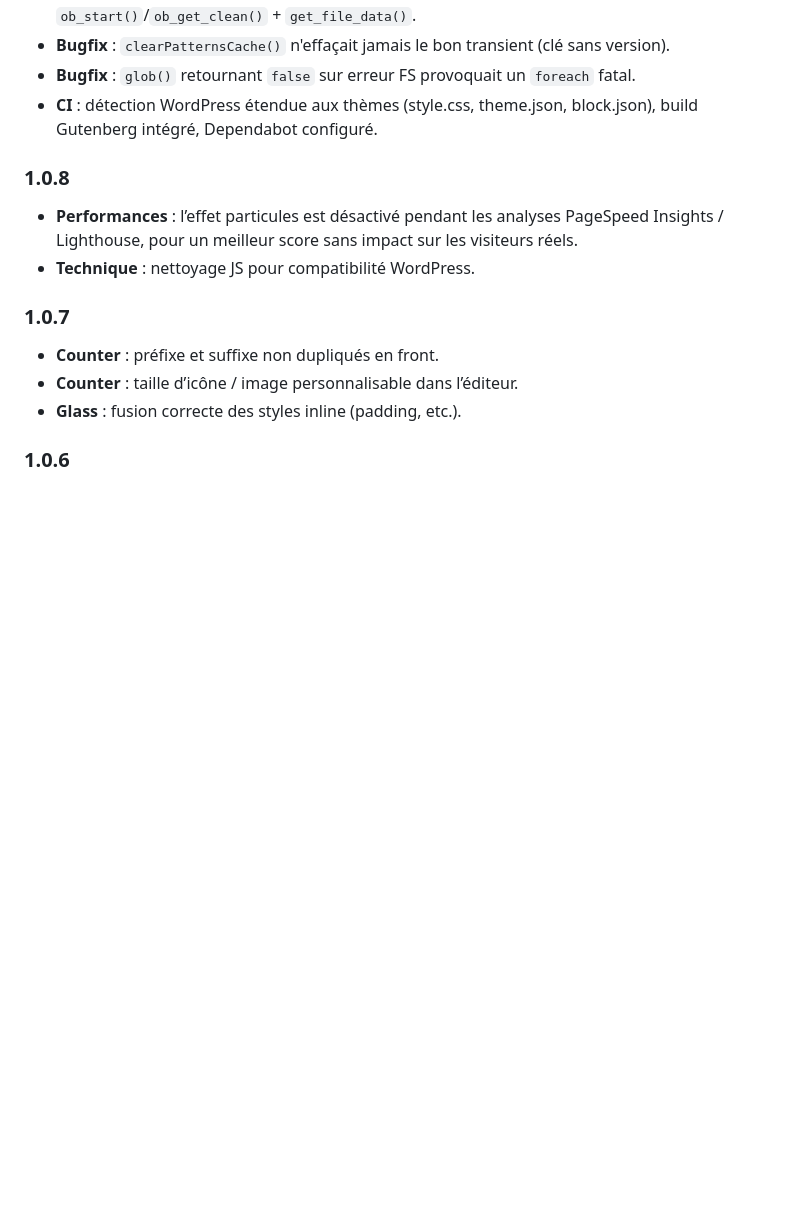
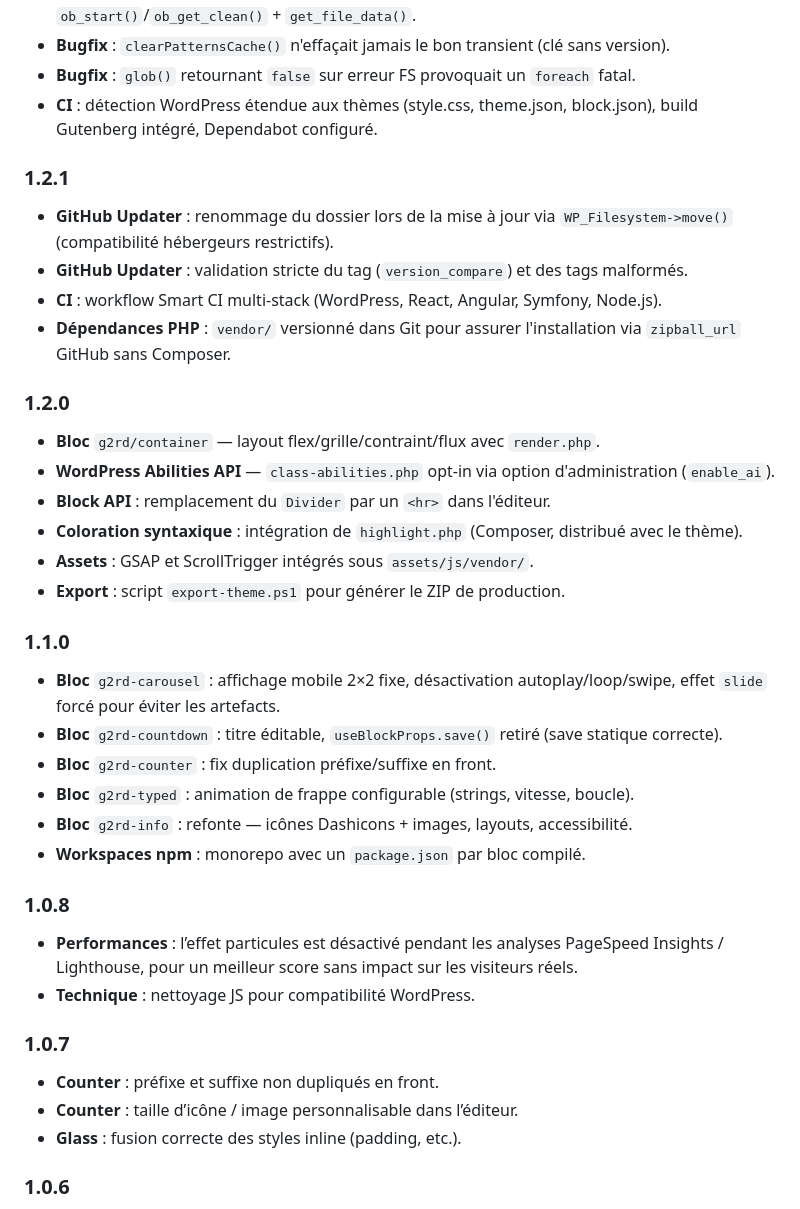
Before and after one commit to SebG2RD/g2rd-theme, a Markdown page: README.md, the part around the change. Drawn GitHub-style; blank space fills up the shorter version.

Commit message:
docs: compléter le changelog 1.0.8 → 1.2.2 avec versions intermédiaires
Ajout des entrées 1.1.0, 1.2.0, 1.2.1 entre 1.0.8 et 1.2.2.
Mise à jour du stable tag dans readme.txt (1.0.5 → 1.2.2).

Co-Authored-By: Claude Sonnet 4.6 <noreply@anthropic.com>

```diff
--- a/README.md
+++ b/README.md
@@ -228,6 +228,31 @@ Ce thème est distribué sous licence **EUPL-1.2**. Voir le fichier `LICENSE` po
 - **Bugfix** : `glob()` retournant `false` sur erreur FS provoquait un `foreach` fatal.
 - **CI** : détection WordPress étendue aux thèmes (style.css, theme.json, block.json), build Gutenberg intégré, Dependabot configuré.
 
+### 1.2.1
+
+- **GitHub Updater** : renommage du dossier lors de la mise à jour via `WP_Filesystem->move()` (compatibilité hébergeurs restrictifs).
+- **GitHub Updater** : validation stricte du tag (`version_compare`) et des tags malformés.
+- **CI** : workflow Smart CI multi-stack (WordPress, React, Angular, Symfony, Node.js).
+- **Dépendances PHP** : `vendor/` versionné dans Git pour assurer l'installation via `zipball_url` GitHub sans Composer.
+
+### 1.2.0
+
+- **Bloc** `g2rd/container` — layout flex/grille/contraint/flux avec `render.php`.
+- **WordPress Abilities API** — `class-abilities.php` opt-in via option d'administration (`enable_ai`).
+- **Block API** : remplacement du `Divider` par un `<hr>` dans l'éditeur.
+- **Coloration syntaxique** : intégration de `highlight.php` (Composer, distribué avec le thème).
+- **Assets** : GSAP et ScrollTrigger intégrés sous `assets/js/vendor/`.
+- **Export** : script `export-theme.ps1` pour générer le ZIP de production.
+
+### 1.1.0
+
+- **Bloc** `g2rd-carousel` : affichage mobile 2×2 fixe, désactivation autoplay/loop/swipe, effet `slide` forcé pour éviter les artefacts.
+- **Bloc** `g2rd-countdown` : titre éditable, `useBlockProps.save()` retiré (save statique correcte).
+- **Bloc** `g2rd-counter` : fix duplication préfixe/suffixe en front.
+- **Bloc** `g2rd-typed` : animation de frappe configurable (strings, vitesse, boucle).
+- **Bloc** `g2rd-info` : refonte — icônes Dashicons + images, layouts, accessibilité.
+- **Workspaces npm** : monorepo avec un `package.json` par bloc compilé.
+
 ### 1.0.8
 
 - **Performances** : l’effet particules est désactivé pendant les analyses PageSpeed Insights / Lighthouse, pour un meilleur score sans impact sur les visiteurs réels.
```
